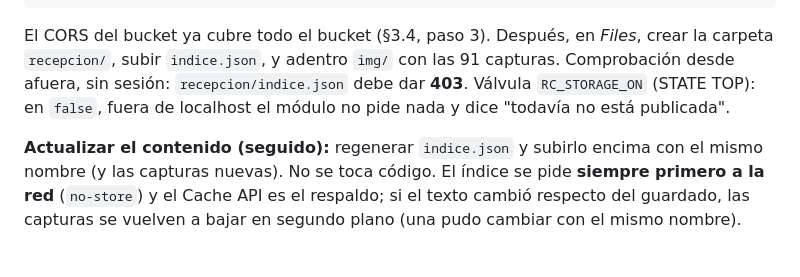
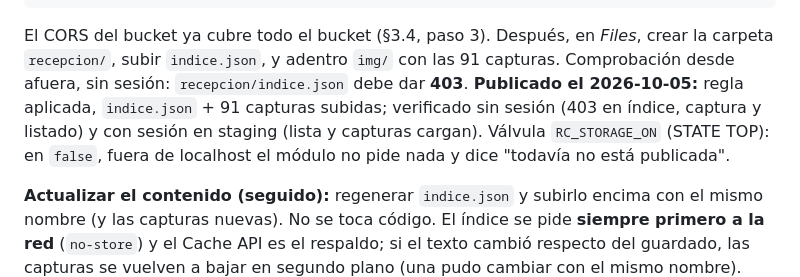
Before and after one commit to fcodmonjes-cpu/Explora-GastroCycles, a Markdown page: ARCHITECTURE.md, the part around the change. Drawn GitHub-style; blank space fills up the shorter version.

Commit message:
docs(recepcion): contenido publicado en Storage y verificado
Co-Authored-By: Claude Opus 5.5 <noreply@anthropic.com>

```diff
--- a/ARCHITECTURE.md
+++ b/ARCHITECTURE.md
@@ -563,7 +563,10 @@ match /recepcion/{todo=**} {
 El CORS del bucket ya cubre todo el bucket (§3.4, paso 3). Después, en *Files*,
 crear la carpeta `recepcion/`, subir `indice.json`, y adentro `img/` con las 91
 capturas. Comprobación desde afuera, sin sesión: `recepcion/indice.json` debe dar
-**403**. Válvula `RC_STORAGE_ON` (STATE TOP): en `false`, fuera de localhost el
+**403**.
+**Publicado el 2026-10-05:** regla aplicada, `indice.json` + 91 capturas subidas;
+verificado sin sesión (403 en índice, captura y listado) y con sesión en staging
+(lista y capturas cargan). Válvula `RC_STORAGE_ON` (STATE TOP): en `false`, fuera de localhost el
 módulo no pide nada y dice "todavía no está publicada".
 
 **Actualizar el contenido (seguido):** regenerar `indice.json` y subirlo encima
```
